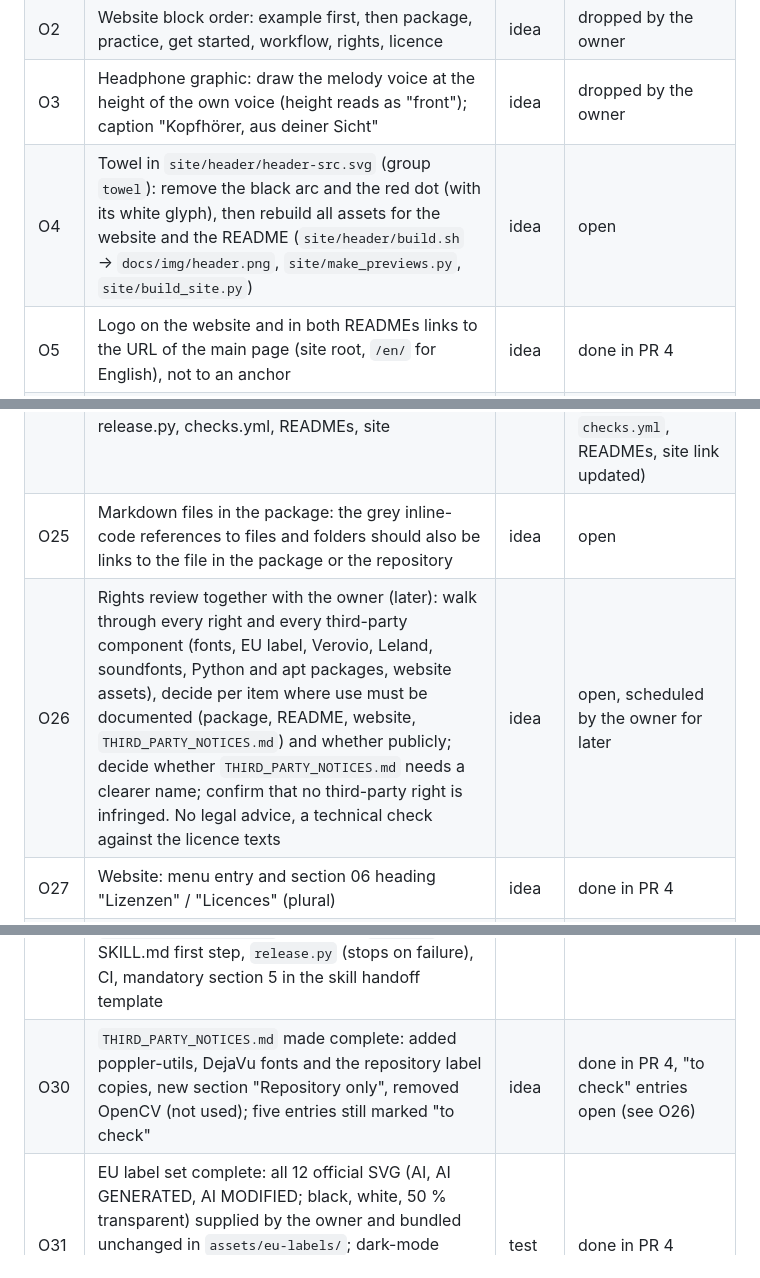
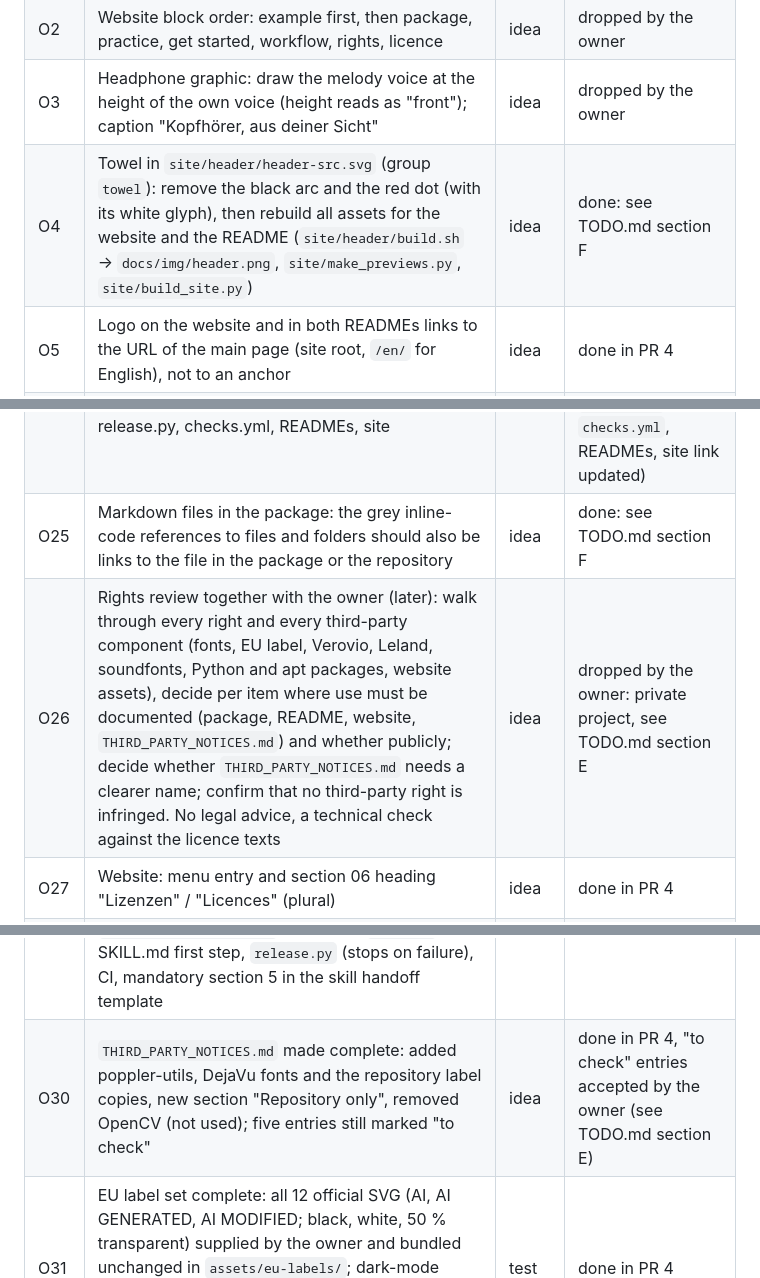
Before and after one commit to vbth/choir-practice, a Markdown page: choir-practice/session-handoff.md, 3 parts joined by grey strips. Drawn GitHub-style.

Commit message:
TODO und Handoff: offene Punkte abgeschlossen (O4, O25 erledigt; O26, O35 verworfen)

```diff
--- a/choir-practice/session-handoff.md
+++ b/choir-practice/session-handoff.md
@@ -40,7 +40,7 @@ Unpack the .skill, run `scripts/setup.sh`, read this file. The skill in the user
 | O1 | Repo move to vbth/choir-practice-material: update common.MD_LABEL, GH/SITE in site/build_site.py and the README links | test | dropped by the owner |
 | O2 | Website block order: example first, then package, practice, get started, workflow, rights, licence | idea | dropped by the owner |
 | O3 | Headphone graphic: draw the melody voice at the height of the own voice (height reads as "front"); caption "Kopfhörer, aus deiner Sicht" | idea | dropped by the owner |
-| O4 | Towel in `site/header/header-src.svg` (group `towel`): remove the black arc and the red dot (with its white glyph), then rebuild all assets for the website and the README (`site/header/build.sh` → `docs/img/header.png`, `site/make_previews.py`, `site/build_site.py`) | idea | open |
+| O4 | Towel in `site/header/header-src.svg` (group `towel`): remove the black arc and the red dot (with its white glyph), then rebuild all assets for the website and the README (`site/header/build.sh` → `docs/img/header.png`, `site/make_previews.py`, `site/build_site.py`) | idea | done: see TODO.md section F |
 | O5 | Logo on the website and in both READMEs links to the URL of the main page (site root, `/en/` for English), not to an anchor | idea | done in PR 4 |
 | O6 | Mobile website: gap between headline and header image equals the gap between menu and header image (72 px visible) | idea | done in PR 4 |
 | O7 | Website statistics block: "2 Fassungen: normal und langsam" instead of "75 % Tempo der langsamen Fassung", because the slow tempo is adjustable | idea | done in PR 4 |
@@ -61,12 +61,12 @@ Unpack the .skill, run `scripts/setup.sh`, read this file. The skill in the user
 | O22 | Labelling: label "AI" without GENERATED / MODIFIED in every PDF footer, every Markdown footer and the example previews (`assets/eu-ai-basic.svg`, the official round icon `LABEL_AI_black.svg` supplied by the owner; `common.py`, `build_site.py`, READMEs, SKILL.md, notices). Album art, header image and website footer keep "AI GENERATED"; the texts stay. The released example ZIPs still carry the old footers until a new release | idea | done in PR 4 |
 | O23 | Disclaimer wording fixed everywhere (language packs `ai_note`, `ai_note_info`, `ai_meta`, SKILL.md, READMEs, website footer, `release.py`): de "KI-generiert. Urheber- und Lizenzrechte ohne Gewähr.", en "AI-generated. Copyright and licence rights without warranty." (English wording proposed by Claude, owner to confirm). Not changed: the parenthesis in the example docs (`site/example/docs.*.json`), which is running text | idea | done in PR 4, English wording to confirm |
 | O24 | Question whether `LICENSE` should be `LICENSE.md` (the PolyForm text is Markdown, GitHub shows a file without extension as plain text); touches release.py, checks.yml, READMEs, site | idea | done: renamed to `LICENSE.md` (repo root and skill folder; `release.py`, `checks.yml`, READMEs, site link updated) |
-| O25 | Markdown files in the package: the grey inline-code references to files and folders should also be links to the file in the package or the repository | idea | open |
-| O26 | Rights review together with the owner (later): walk through every right and every third-party component (fonts, EU label, Verovio, Leland, soundfonts, Python and apt packages, website assets), decide per item where use must be documented (package, README, website, `THIRD_PARTY_NOTICES.md`) and whether publicly; decide whether `THIRD_PARTY_NOTICES.md` needs a clearer name; confirm that no third-party right is infringed. No legal advice, a technical check against the licence texts | idea | open, scheduled by the owner for later |
+| O25 | Markdown files in the package: the grey inline-code references to files and folders should also be links to the file in the package or the repository | idea | done: see TODO.md section F |
+| O26 | Rights review together with the owner (later): walk through every right and every third-party component (fonts, EU label, Verovio, Leland, soundfonts, Python and apt packages, website assets), decide per item where use must be documented (package, README, website, `THIRD_PARTY_NOTICES.md`) and whether publicly; decide whether `THIRD_PARTY_NOTICES.md` needs a clearer name; confirm that no third-party right is infringed. No legal advice, a technical check against the licence texts | idea | dropped by the owner: private project, see TODO.md section E |
 | O27 | Website: menu entry and section 06 heading "Lizenzen" / "Licences" (plural) | idea | done in PR 4 |
 | O28 | Website footer: GitHub icon with "vbth, privates Projekt" is one link to the repository (before: profile) | idea | done in PR 4 |
 | O29 | Third-party rights check built into installation and development: `scripts/check_third_party.py` (bundled vs repository only vs run time against `THIRD_PARTY_NOTICES.md`), called by `setup.sh`, SKILL.md first step, `release.py` (stops on failure), CI, mandatory section 5 in the skill handoff template | idea | done in PR 4 |
-| O30 | `THIRD_PARTY_NOTICES.md` made complete: added poppler-utils, DejaVu fonts and the repository label copies, new section "Repository only", removed OpenCV (not used); five entries still marked "to check" | idea | done in PR 4, "to check" entries open (see O26) |
+| O30 | `THIRD_PARTY_NOTICES.md` made complete: added poppler-utils, DejaVu fonts and the repository label copies, new section "Repository only", removed OpenCV (not used); five entries still marked "to check" | idea | done in PR 4, "to check" entries accepted by the owner (see TODO.md section E) |
 | O31 | EU label set complete: all 12 official SVG (AI, AI GENERATED, AI MODIFIED; black, white, 50 % transparent) supplied by the owner and bundled unchanged in `assets/eu-labels/`; dark-mode copies for the website and Markdown footers now come from the official white files instead of a script recolouring | test | done in PR 4 |
 | O33 | Dates: ISO (YYYY-MM-DD) in every language, German too, in every PDF and Markdown footer (`common.human_date`, `release.py`, `check_templates.py`, SKILL.md, README footers); website footer shows only the year of the last release (from the `Date` line of this handoff, which `release.py` rewrites), so it changes with every release | idea | done in PR 4 |
 | O34 | One label everywhere: the round "AI" icon in every PDF and Markdown footer (also the repo READMEs), the album art (`make_cover.py`, height 14 % of the cover, black circle must stay legible) and the website footer; the website player covers are rebuilt by `site/make_player_covers.py`. "AI GENERATED" remains only in the header image of the website (`assets/eu-ai-generated.svg`); the `docs/img/ai-generated*.svg` copies are gone. Written into SKILL.md (album art rule, label rule) and the notices | idea | done in PR 4 |
```
Also changed, not shown: other parts of choir-practice/session-handoff.md (+1 -1 lines), TODO.md (+1 -3 lines).
